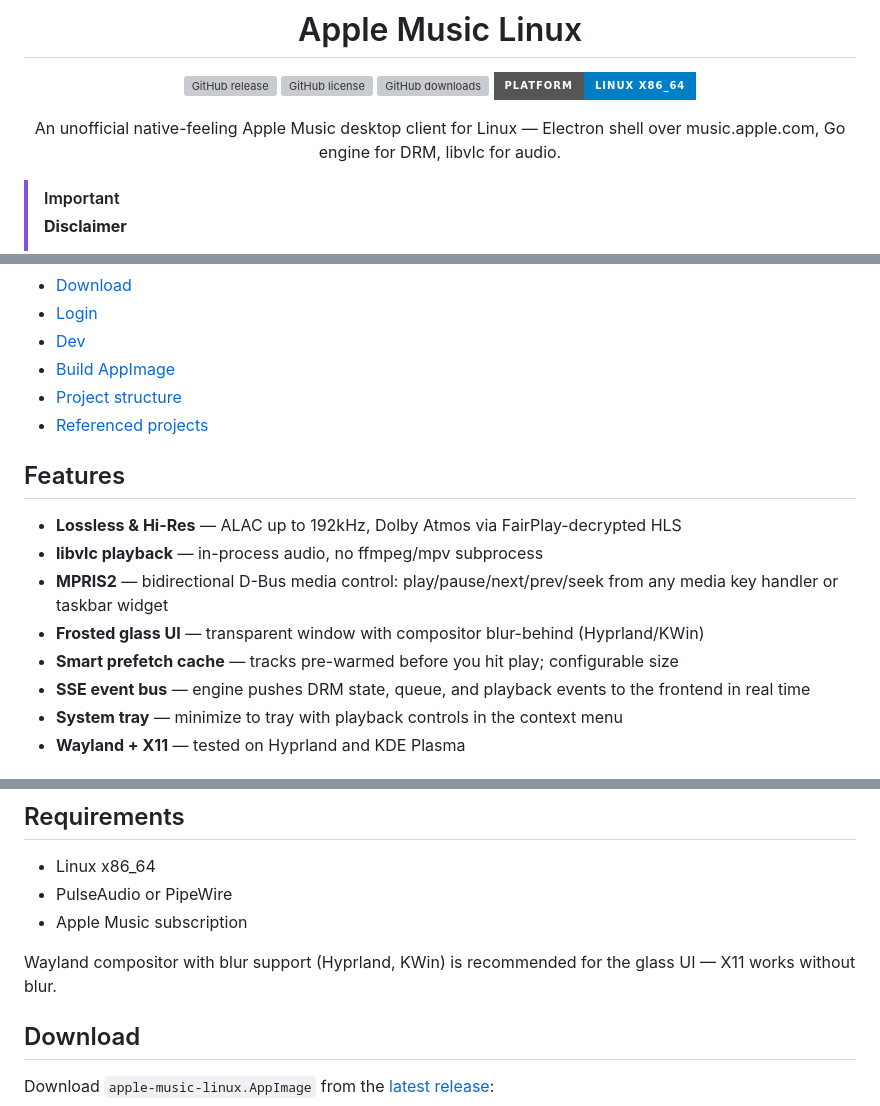
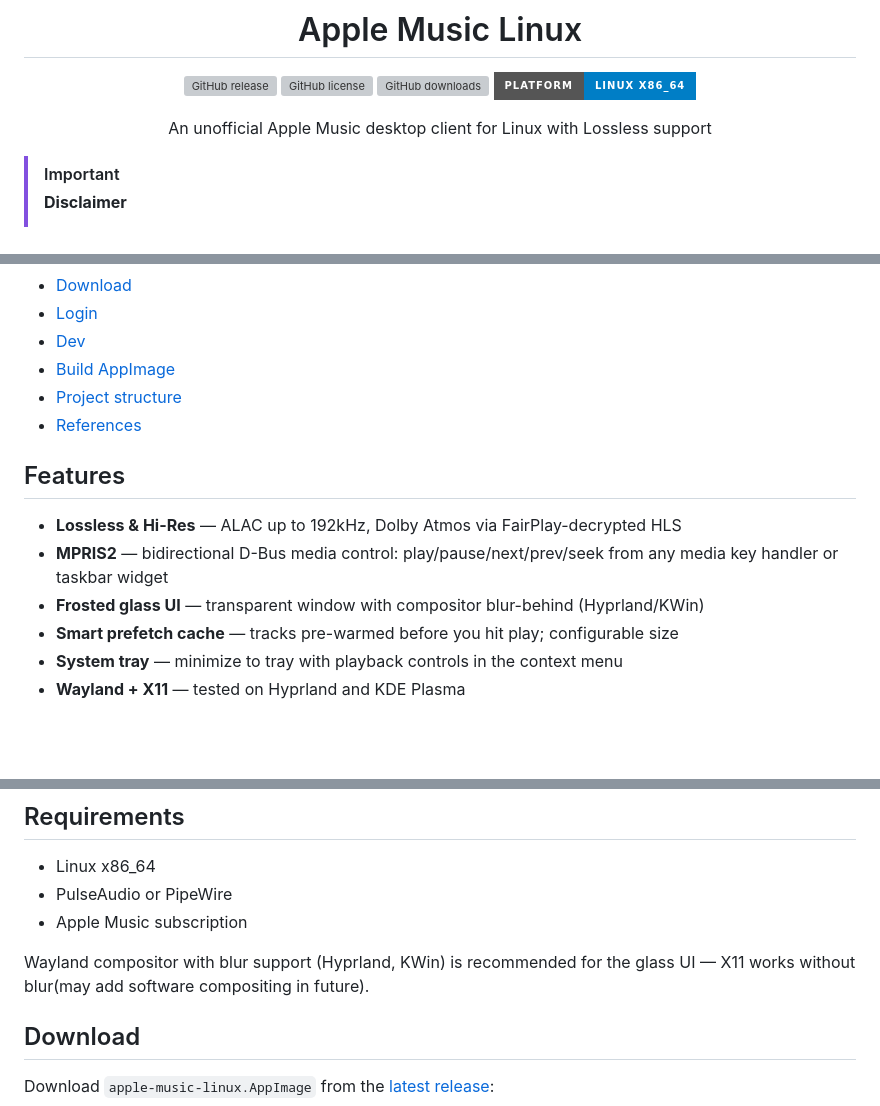
Before and after one commit to silentone12725/apple-music-linux, a Markdown page: README.md, 3 parts joined by grey strips. Rendered like a GitHub page; badges without logos; blank space fills up the shorter version; grey boxes are pictures that could not be loaded.

Commit message:
Revise README for clarity and accuracy
Updated project description and feature list in README.md.

```diff
--- a/README.md
+++ b/README.md
@@ -7,7 +7,7 @@
 [![GitHub downloads](https://img.shields.io/github/downloads/silentone12725/apple-music-linux/total?style=for-the-badge)](https://github.com/silentone12725/apple-music-linux/releases)
 [![Platform](https://img.shields.io/badge/platform-linux%20x86__64-blue?style=for-the-badge)](https://github.com/silentone12725/apple-music-linux/releases/latest)
 
-An unofficial native-feeling Apple Music desktop client for Linux — Electron shell over music.apple.com, Go engine for DRM, libvlc for audio.
+An unofficial Apple Music desktop client for Linux with Lossless support
 
 </div>
 
@@ -36,16 +36,14 @@ An unofficial native-feeling Apple Music desktop client for Linux — Electron s
 - [Dev](#dev)
 - [Build AppImage](#build-appimage)
 - [Project structure](#project-structure)
-- [Referenced projects](#referenced-projects)
+- [References](#referenced-projects)
 
 ## Features
 
 - **Lossless & Hi-Res** — ALAC up to 192kHz, Dolby Atmos via FairPlay-decrypted HLS
-- **libvlc playback** — in-process audio, no ffmpeg/mpv subprocess
 - **MPRIS2** — bidirectional D-Bus media control: play/pause/next/prev/seek from any media key handler or taskbar widget
 - **Frosted glass UI** — transparent window with compositor blur-behind (Hyprland/KWin)
 - **Smart prefetch cache** — tracks pre-warmed before you hit play; configurable size
-- **SSE event bus** — engine pushes DRM state, queue, and playback events to the frontend in real time
 - **System tray** — minimize to tray with playback controls in the context menu
 - **Wayland + X11** — tested on Hyprland and KDE Plasma
 
@@ -63,7 +61,7 @@ An unofficial native-feeling Apple Music desktop client for Linux — Electron s
 - PulseAudio or PipeWire
 - Apple Music subscription
 
-Wayland compositor with blur support (Hyprland, KWin) is recommended for the glass UI — X11 works without blur.
+Wayland compositor with blur support (Hyprland, KWin) is recommended for the glass UI — X11 works without blur(may add software compositing in future).
 
 ## Download
 
```
Also changed, not shown: other parts of README.md (+1 -1 lines).
